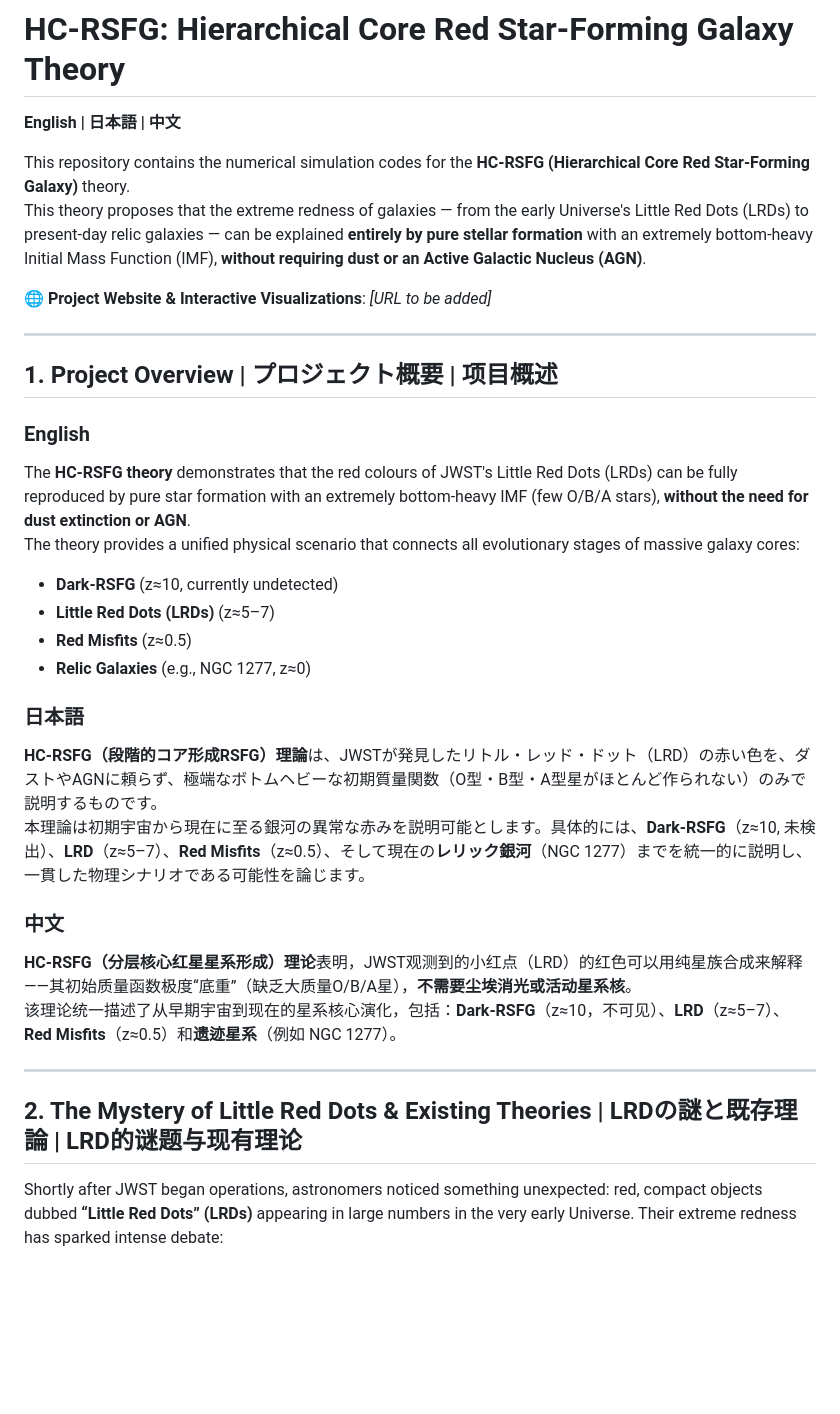
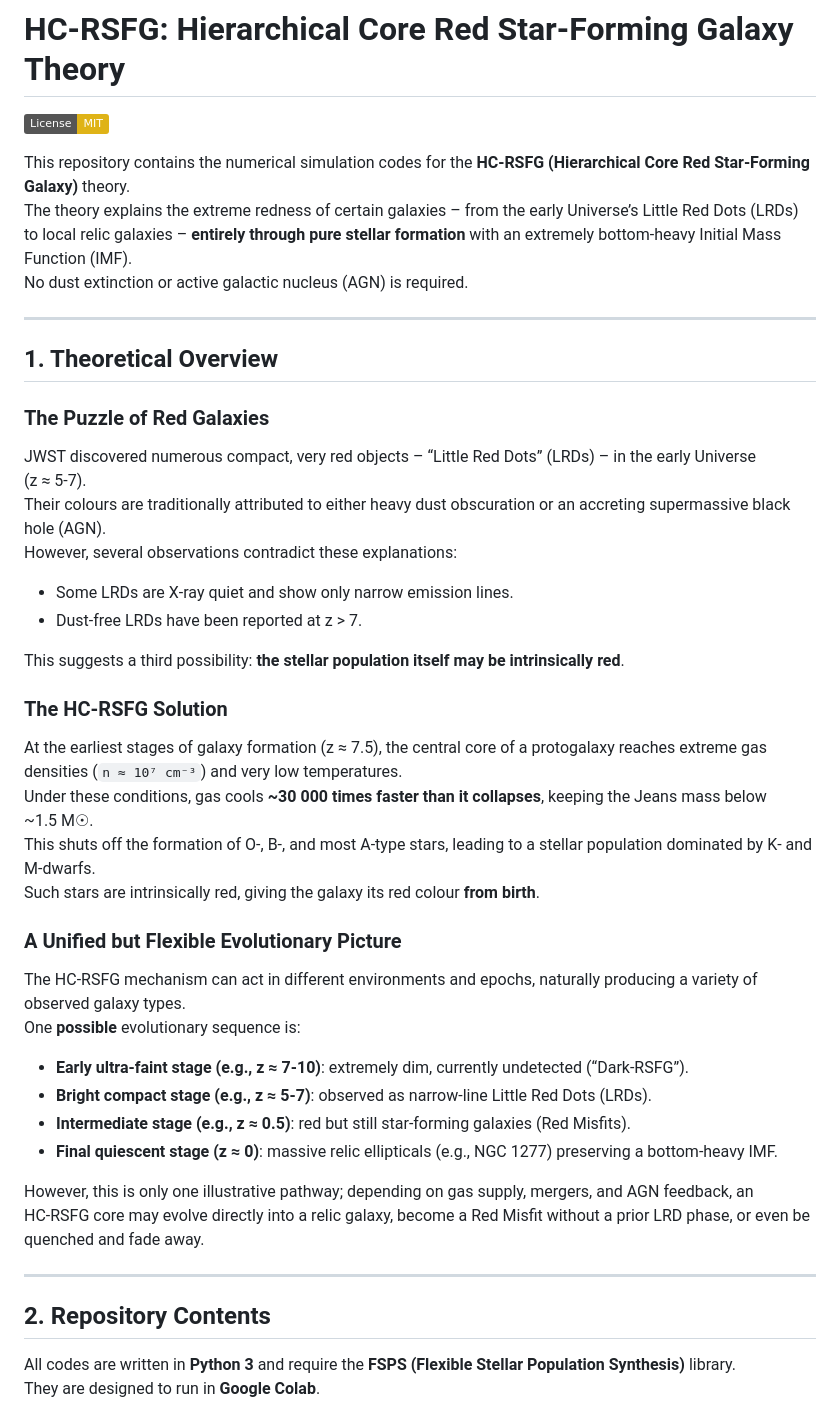
Before and after one commit to 724163-boop/HC-RSFG-Model, a Markdown page: README.md, the part around one of its changes. Drawn GitHub-style; badges without logos; blank space fills up the shorter version.

```diff
--- a/README.md
+++ b/README.md
@@ -1,35 +1,45 @@
 # HC-RSFG: Hierarchical Core Red Star-Forming Galaxy Theory
 
-**English | 日本語 | 中文**
+[![License: MIT](https://img.shields.io/badge/License-MIT-yellow.svg)](LICENSE)
 
 This repository contains the numerical simulation codes for the **HC‑RSFG (Hierarchical Core Red Star‑Forming Galaxy)** theory.
-This theory proposes that the extreme redness of galaxies — from the early Universe's Little Red Dots (LRDs) to present‑day relic galaxies — can be explained **entirely by pure stellar formation** with an extremely bottom‑heavy Initial Mass Function (IMF), **without requiring dust or an Active Galactic Nucleus (AGN)**.
-
-🌐 **Project Website & Interactive Visualizations**: *[URL to be added]*
+The theory explains the extreme redness of certain galaxies – from the early Universe’s Little Red Dots (LRDs) to local relic galaxies – **entirely through pure stellar formation** with an extremely bottom‑heavy Initial Mass Function (IMF).
+No dust extinction or active galactic nucleus (AGN) is required.
 
 ---
 
-## 1. Project Overview | プロジェクト概要 | 项目概述
+## 1. Theoretical Overview
 
-### English
-The **HC‑RSFG theory** demonstrates that the red colours of JWST's Little Red Dots (LRDs) can be fully reproduced by pure star formation with an extremely bottom‑heavy IMF (few O/B/A stars), **without the need for dust extinction or AGN**.
-The theory provides a unified physical scenario that connects all evolutionary stages of massive galaxy cores:
-- **Dark‑RSFG** (z≈10, currently undetected)
-- **Little Red Dots (LRDs)** (z≈5–7)
-- **Red Misfits** (z≈0.5)
-- **Relic Galaxies** (e.g., NGC 1277, z≈0)
+### The Puzzle of Red Galaxies
+JWST discovered numerous compact, very red objects – “Little Red Dots” (LRDs) – in the early Universe (z ≈ 5‑7).
+Their colours are traditionally attributed to either heavy dust obscuration or an accreting supermassive black hole (AGN).
+However, several observations contradict these explanations:
+- Some LRDs are X‑ray quiet and show only narrow emission lines.
+- Dust‑free LRDs have been reported at z > 7.
 
-### 日本語
-**HC‑RSFG（段階的コア形成RSFG）理論**は、JWSTが発見したリトル・レッド・ドット（LRD）の赤い色を、ダストやAGNに頼らず、極端なボトムヘビーな初期質量関数（O型・B型・A型星がほとんど作られない）のみで説明するものです。
-本理論は初期宇宙から現在に至る銀河の異常な赤みを説明可能とします。具体的には、**Dark‑RSFG**（z≈10, 未検出）、**LRD**（z≈5–7）、**Red Misfits**（z≈0.5）、そして現在の**レリック銀河**（NGC 1277）までを統一的に説明し、一貫した物理シナリオである可能性を論じます。
+This suggests a third possibility: **the stellar population itself may be intrinsically red**.
 
-### 中文
-**HC‑RSFG（分层核心红星星系形成）理论**表明，JWST观测到的小红点（LRD）的红色可以用纯星族合成来解释——其初始质量函数极度“底重”（缺乏大质量O/B/A星），**不需要尘埃消光或活动星系核**。
-该理论统一描述了从早期宇宙到现在的星系核心演化，包括：**Dark‑RSFG**（z≈10，不可见）、**LRD**（z≈5–7）、**Red Misfits**（z≈0.5）和**遗迹星系**（例如 NGC 1277）。
+### The HC‑RSFG Solution
+At the earliest stages of galaxy formation (z ≈ 7.5), the central core of a protogalaxy reaches extreme gas densities (`n ≈ 10⁷ cm⁻³`) and very low temperatures.
+Under these conditions, gas cools **~30 000 times faster than it collapses**, keeping the Jeans mass below ~1.5 M☉.
+This shuts off the formation of O‑, B‑, and most A‑type stars, leading to a stellar population dominated by K‑ and M‑dwarfs.
+Such stars are intrinsically red, giving the galaxy its red colour **from birth**.
+
+### A Unified but Flexible Evolutionary Picture
+The HC‑RSFG mechanism can act in different environments and epochs, naturally producing a variety of observed galaxy types.
+One **possible** evolutionary sequence is:
+
+- **Early ultra‑faint stage (e.g., z ≈ 7‑10)**: extremely dim, currently undetected (“Dark‑RSFG”).
+- **Bright compact stage (e.g., z ≈ 5‑7)**: observed as narrow‑line Little Red Dots (LRDs).
+- **Intermediate stage (e.g., z ≈ 0.5)**: red but still star‑forming galaxies (Red Misfits).
+- **Final quiescent stage (z ≈ 0)**: massive relic ellipticals (e.g., NGC 1277) preserving a bottom‑heavy IMF.
+
+However, this is only one illustrative pathway; depending on gas supply, mergers, and AGN feedback, an HC‑RSFG core may evolve directly into a relic galaxy, become a Red Misfit without a prior LRD phase, or even be quenched and fade away.
 
 ---
 
-## 2. The Mystery of Little Red Dots & Existing Theories | LRDの謎と既存理論 | LRD的谜题与现有理论
+## 2. Repository Contents
 
-Shortly after JWST began operations, astronomers noticed something unexpected: red, compact objects dubbed **“Little Red Dots” (LRDs)** appearing in large numbers in the very early Universe. Their extreme redness has sparked intense debate:
+All codes are written in **Python 3** and require the **FSPS (Flexible Stellar Population Synthesis)** library.
+They are designed to run in **Google Colab**.
 
```
Also changed, not shown: other parts of README.md (+39 -38 lines).
